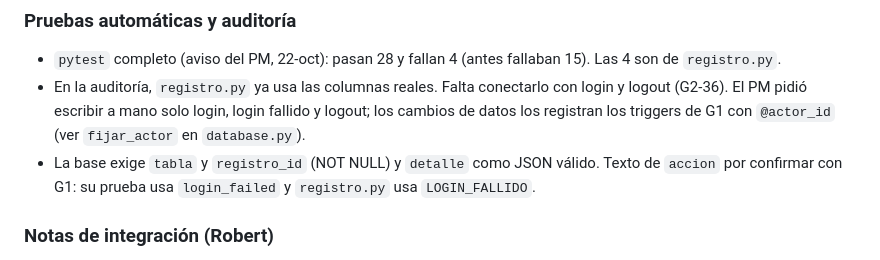
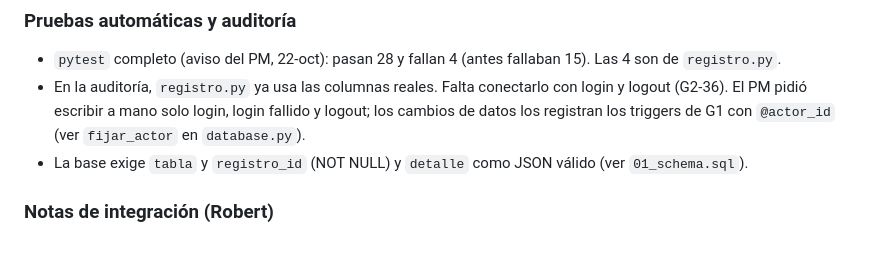
Before and after one commit to jonnyverasdl-cloud/UDV_Proyecto, a Markdown page: grupos/grupo-2-api-seguridad/PENDIENTES_QA.md, the part around one of its changes. Drawn GitHub-style.

Commit message:
Pendientes QA: estado al 22-oct, Planner y tabla Escenario-Semana (Actualizado)

```diff
--- a/grupos/grupo-2-api-seguridad/PENDIENTES_QA.md
+++ b/grupos/grupo-2-api-seguridad/PENDIENTES_QA.md
@@ -103,7 +103,7 @@ Antes, `error_handler.py` respondía `{"status", "error", "meta"}` con `details`
 ### Pruebas automáticas y auditoría
 - `pytest` completo (aviso del PM, 22-oct): pasan 28 y fallan 4 (antes fallaban 15). Las 4 son de `registro.py`.
 - En la auditoría, `registro.py` ya usa las columnas reales. Falta conectarlo con login y logout (G2-36). El PM pidió escribir a mano solo login, login fallido y logout; los cambios de datos los registran los triggers de G1 con `@actor_id` (ver `fijar_actor` en `database.py`).
-- La base exige `tabla` y `registro_id` (NOT NULL) y `detalle` como JSON válido. Texto de `accion` por confirmar con G1: su prueba usa `login_failed` y `registro.py` usa `LOGIN_FALLIDO`.
+- La base exige `tabla` y `registro_id` (NOT NULL) y `detalle` como JSON válido (ver `01_schema.sql`).
 
 ### Notas de integración (Robert)
 - Integración con la base: el login y la sesión (`sesion_token`) ya usan la base compartida. `users.py` y `auth_middleware.py` todavía leen la lista JSON; pasan a la base cuando Randy suba su parte. El JSON se deja por ahora, hasta que el PM confirme que se puede quitar.
```
Also changed, not shown: other parts of grupos/grupo-2-api-seguridad/PENDIENTES_QA.md (+2 -1 lines).
